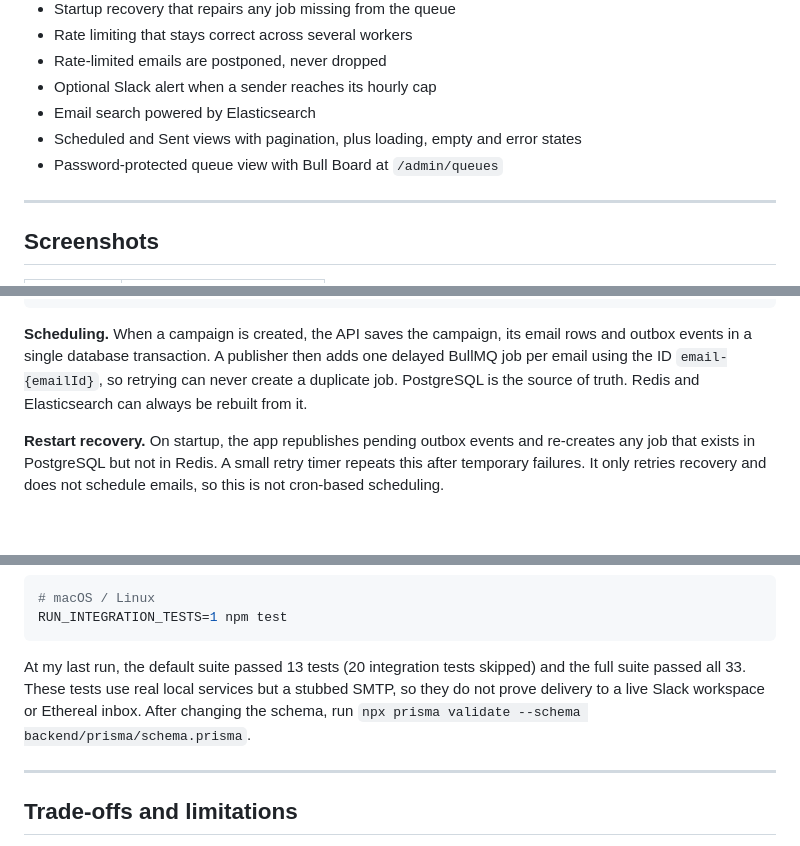
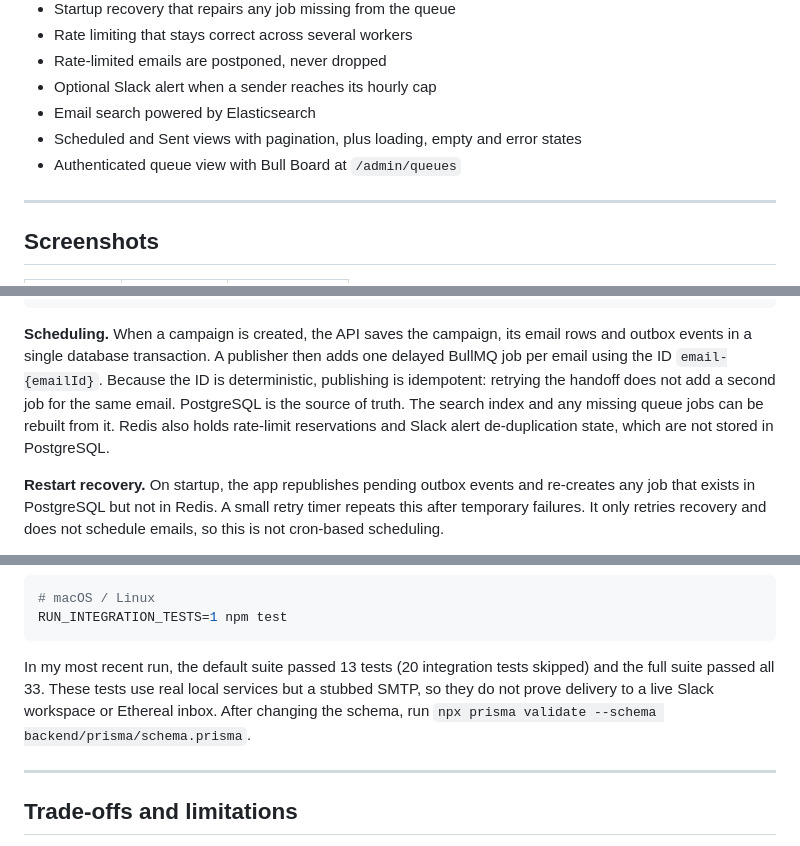
Before and after one commit to DevanshPandey1308/ML-Project, a Markdown page: README.md, 3 parts joined by grey strips. Drawn GitHub-style; blank space fills up the shorter version.

Commit message:
Revise README

````diff
--- a/README.md
+++ b/README.md
@@ -34,7 +34,7 @@ This project is built around those cases. Scheduled emails are stored safely, re
 - Optional Slack alert when a sender reaches its hourly cap
 - Email search powered by Elasticsearch
 - Scheduled and Sent views with pagination, plus loading, empty and error states
-- Password-protected queue view with Bull Board at `/admin/queues`
+- Authenticated queue view with Bull Board at `/admin/queues`
 
 ---
 
@@ -91,7 +87,7 @@ Elasticsearch    BullMQ + Redis (delayed jobs)
                   PostgreSQL status update
 ```
 
-**Scheduling.** When a campaign is created, the API saves the campaign, its email rows and outbox events in a single database transaction. A publisher then adds one delayed BullMQ job per email using the ID `email-{emailId}`, so retrying can never create a duplicate job. PostgreSQL is the source of truth. Redis and Elasticsearch can always be rebuilt from it.
+**Scheduling.** When a campaign is created, the API saves the campaign, its email rows and outbox events in a single database transaction. A publisher then adds one delayed BullMQ job per email using the ID `email-{emailId}`. Because the ID is deterministic, publishing is idempotent: retrying the handoff does not add a second job for the same email. PostgreSQL is the source of truth. The search index and any missing queue jobs can be rebuilt from it. Redis also holds rate-limit reservations and Slack alert de-duplication state, which are not stored in PostgreSQL.
 
 **Restart recovery.** On startup, the app republishes pending outbox events and re-creates any job that exists in PostgreSQL but not in Redis. A small retry timer repeats this after temporary failures. It only retries recovery and does not schedule emails, so this is not cron-based scheduling.
 
@@ -248,7 +244,7 @@ $env:RUN_INTEGRATION_TESTS='1'; npm test
 RUN_INTEGRATION_TESTS=1 npm test
 ```
 
-At my last run, the default suite passed 13 tests (20 integration tests skipped) and the full suite passed all 33. These tests use real local services but a stubbed SMTP, so they do not prove delivery to a live Slack workspace or Ethereal inbox. After changing the schema, run `npx prisma validate --schema backend/prisma/schema.prisma`.
+In my most recent run, the default suite passed 13 tests (20 integration tests skipped) and the full suite passed all 33. These tests use real local services but a stubbed SMTP, so they do not prove delivery to a live Slack workspace or Ethereal inbox. After changing the schema, run `npx prisma validate --schema backend/prisma/schema.prisma`.
 
 ---
 
````
Also changed, not shown: other parts of README.md (+3 -7 lines).
